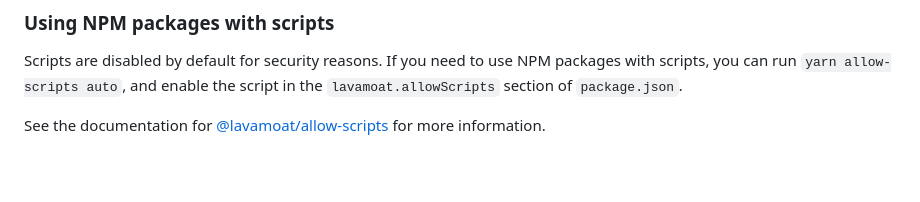
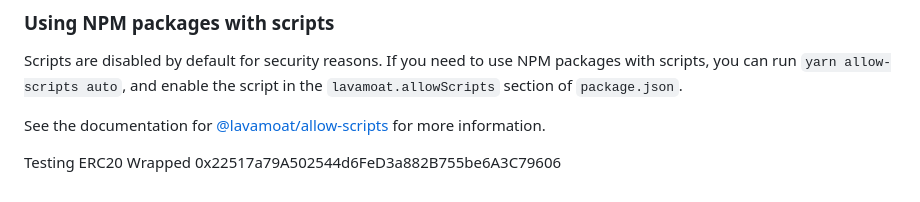
Before and after one commit to RegisGraptin/Fhenix-MetaMask-Snap-for-ERC20, a Markdown page: README.md, the part around the change. Drawn GitHub-style; blank space fills up the shorter version.

```diff
--- a/README.md
+++ b/README.md
@@ -75,3 +75,7 @@ script in the `lavamoat.allowScripts` section of `package.json`.
 
 See the documentation for [@lavamoat/allow-scripts](https://github.com/LavaMoat/LavaMoat/tree/main/packages/allow-scripts)
 for more information.
+
+
+Testing ERC20 Wrapped
+0x22517a79A502544d6FeD3a882B755be6A3C79606
```
